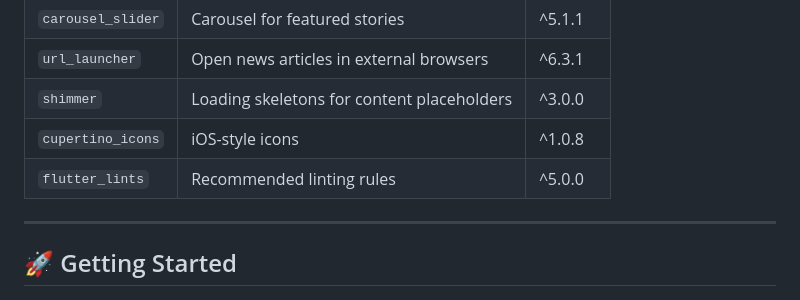
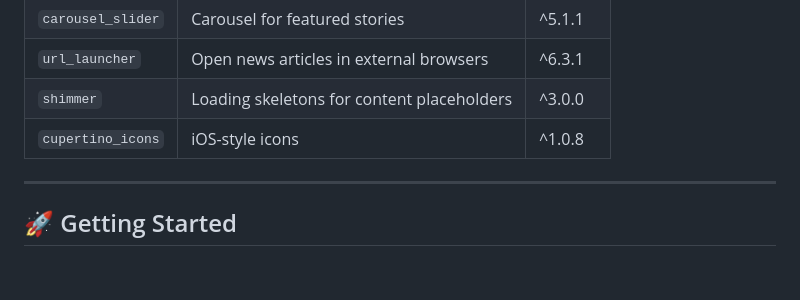
Before and after one commit to cybersleuth0/NewsApp, a Markdown page: README.md, the part around the change. Drawn GitHub-style; blank space fills up the shorter version.

```diff
--- a/README.md
+++ b/README.md
@@ -61,7 +61,6 @@ graph TD
 | `url_launcher`      | Open news articles in external browsers    | ^6.3.1     |
 | `shimmer`           | Loading skeletons for content placeholders | ^3.0.0     |
 | `cupertino_icons`   | iOS-style icons                            | ^1.0.8     |
-| `flutter_lints`     | Recommended linting rules                  | ^5.0.0     |
 
 ---
 
```
